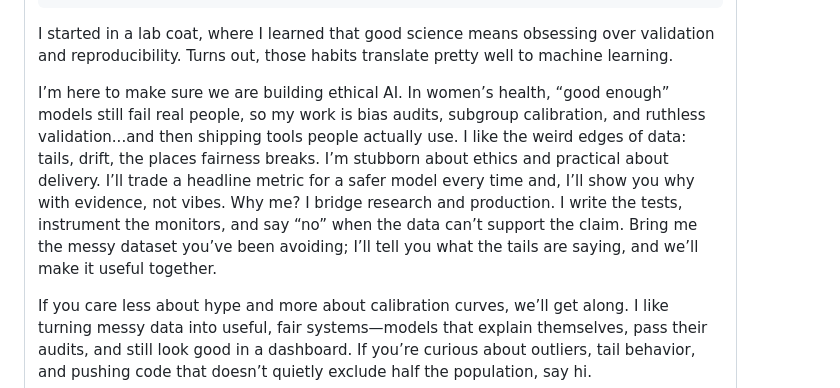
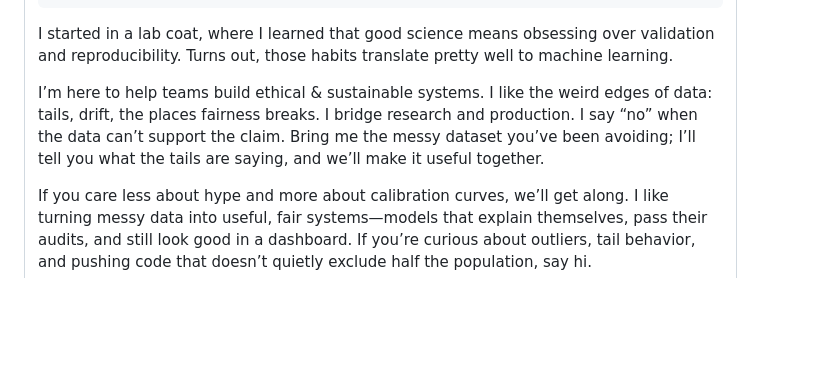
Before and after one commit to Cazzy-Aporbo/Cazzy-Aporbo, a Markdown page: README.md, the part around the change. Rendered like a GitHub page; blank space fills up the shorter version.

````diff
--- a/README.md
+++ b/README.md
@@ -74,7 +74,7 @@ Approach: Effectiveness + Attractiveness + Impact = Excellence
 ```
 I started in a lab coat, where I learned that good science means obsessing over validation and reproducibility. Turns out, those habits translate pretty well to machine learning.
 
-I’m here to make sure we are building ethical AI. In women’s health, “good enough” models still fail real people, so my work is bias audits, subgroup calibration, and ruthless validation...and then shipping tools people actually use. I like the weird edges of data: tails, drift, the places fairness breaks. I’m stubborn about ethics and practical about delivery. I’ll trade a headline metric for a safer model every time and, I’ll show you why with evidence, not vibes. Why me? I bridge research and production.  I write the tests, instrument the monitors, and say “no” when the data can’t support the claim. Bring me the messy dataset you’ve been avoiding; I’ll tell you what the tails are saying, and we’ll make it useful together.
+I’m here to help teams build ethical & sustainable systems. I like the weird edges of data: tails, drift, the places fairness breaks. I bridge research and production. I say “no” when the data can’t support the claim. Bring me the messy dataset you’ve been avoiding; I’ll tell you what the tails are saying, and we’ll make it useful together.
 
 If you care less about hype and more about calibration curves, we’ll get along. I like turning messy data into useful, fair systems—models that explain themselves, pass their audits, and still look good in a dashboard. If you’re curious about outliers, tail behavior, and pushing code that doesn’t quietly exclude half the population, say hi.
 
````
